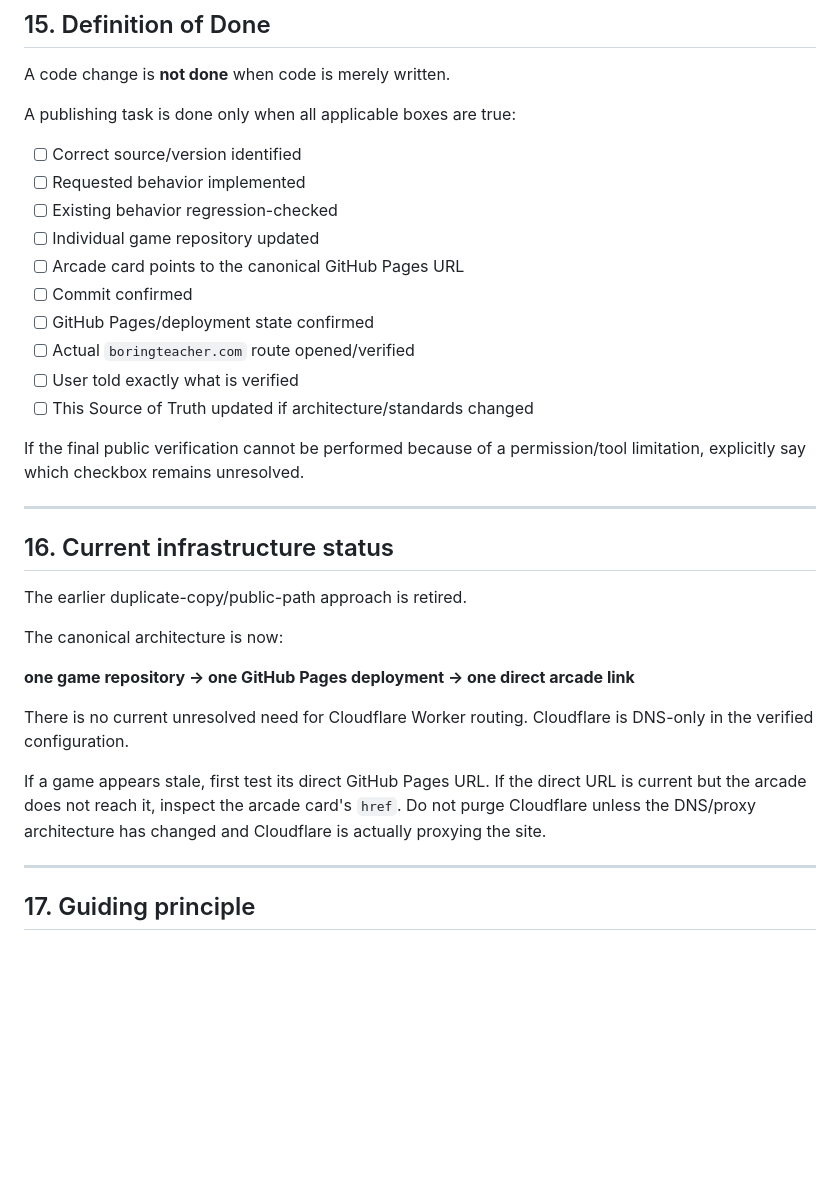
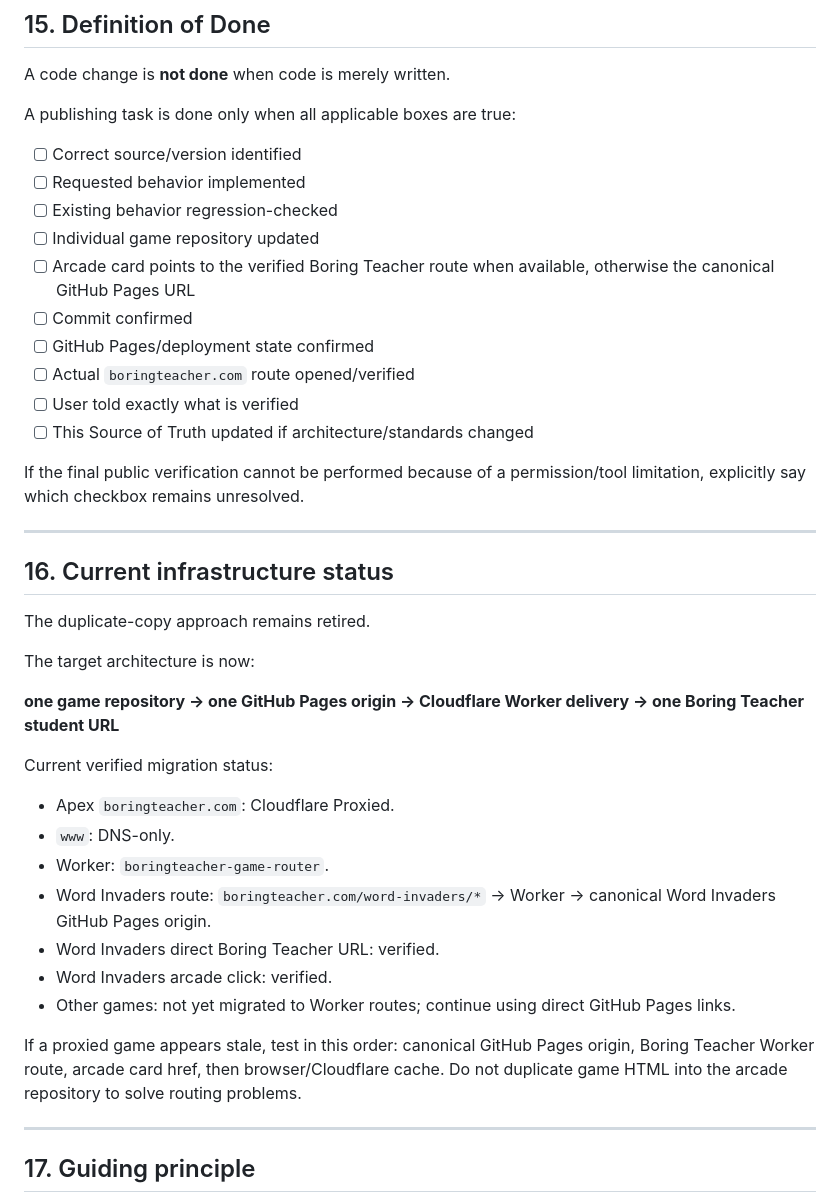
Before and after one commit to mcproductionsdk-beep/Educational-Games, a Markdown page: SOURCE_OF_TRUTH.md, the part around one of its changes. Drawn GitHub-style; blank space fills up the shorter version.

```diff
--- a/SOURCE_OF_TRUTH.md
+++ b/SOURCE_OF_TRUTH.md
@@ -355,7 +375,7 @@ A publishing task is done only when all applicable boxes are true:
 - [ ] Requested behavior implemented
 - [ ] Existing behavior regression-checked
 - [ ] Individual game repository updated
-- [ ] Arcade card points to the canonical GitHub Pages URL
+- [ ] Arcade card points to the verified Boring Teacher route when available, otherwise the canonical GitHub Pages URL
 - [ ] Commit confirmed
 - [ ] GitHub Pages/deployment state confirmed
 - [ ] Actual `boringteacher.com` route opened/verified
@@ -368,15 +388,23 @@ If the final public verification cannot be performed because of a permission/too
 
 ## 16. Current infrastructure status
 
-The earlier duplicate-copy/public-path approach is retired.
+The duplicate-copy approach remains retired.
 
-The canonical architecture is now:
+The target architecture is now:
 
-**one game repository → one GitHub Pages deployment → one direct arcade link**
+**one game repository → one GitHub Pages origin → Cloudflare Worker delivery → one Boring Teacher student URL**
 
-There is no current unresolved need for Cloudflare Worker routing. Cloudflare is DNS-only in the verified configuration.
+Current verified migration status:
 
-If a game appears stale, first test its direct GitHub Pages URL. If the direct URL is current but the arcade does not reach it, inspect the arcade card's `href`. Do not purge Cloudflare unless the DNS/proxy architecture has changed and Cloudflare is actually proxying the site.
+- Apex `boringteacher.com`: Cloudflare Proxied.
+- `www`: DNS-only.
+- Worker: `boringteacher-game-router`.
+- Word Invaders route: `boringteacher.com/word-invaders/*` → Worker → canonical Word Invaders GitHub Pages origin.
+- Word Invaders direct Boring Teacher URL: verified.
+- Word Invaders arcade click: verified.
+- Other games: not yet migrated to Worker routes; continue using direct GitHub Pages links.
+
+If a proxied game appears stale, test in this order: canonical GitHub Pages origin, Boring Teacher Worker route, arcade card href, then browser/Cloudflare cache. Do not duplicate game HTML into the arcade repository to solve routing problems.
 
 ---
 
```
Also changed, not shown: other parts of SOURCE_OF_TRUTH.md (+47 -27 lines).
